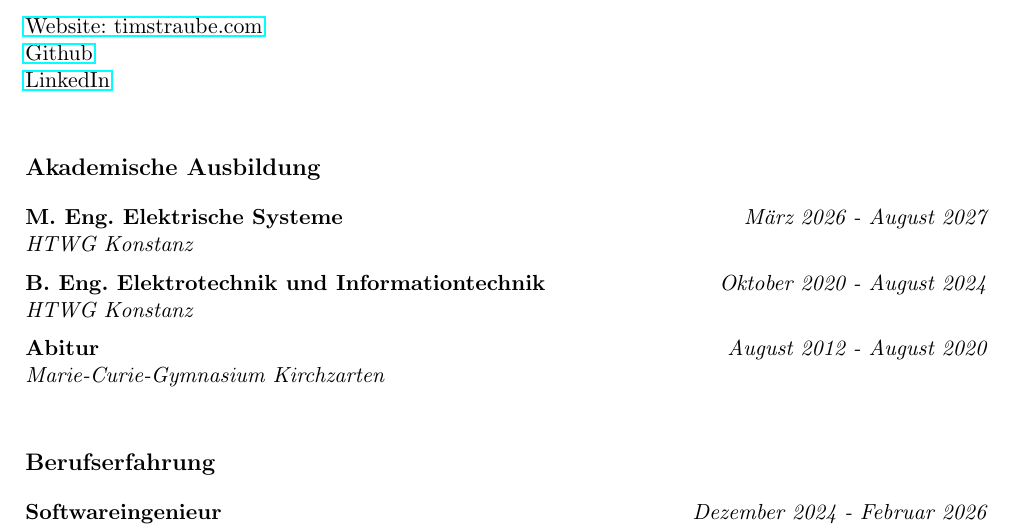
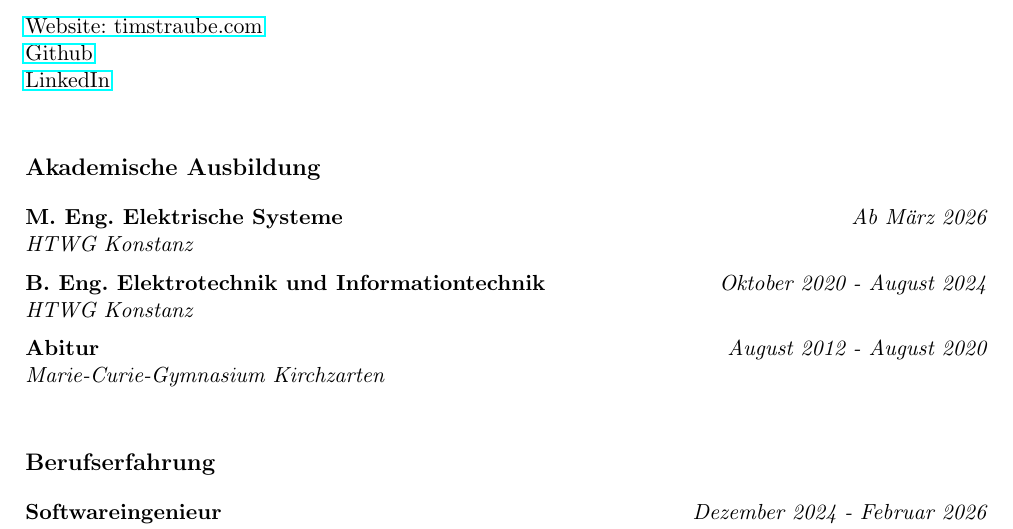
Before and after one commit to TimStraube/Lebenslauf, a LaTeX CV (Lebenslauf.tex): part of the page, cut so that both start at the same text. Compiled offline with pdfLaTeX.

Commit message:
chore: Update

```diff
--- a/Lebenslauf.tex
+++ b/Lebenslauf.tex
@@ -27,7 +27,7 @@ Sankt Stephansplatz 14, 78462 Konstanz\\[0.4cm]
 
 \section*{Akademische Ausbildung}
 
-\textbf{M. Eng. Elektrische Systeme} \hfill \textit{März 2026 - August 2027}\\
+\textbf{M. Eng. Elektrische Systeme} \hfill \textit{Ab März 2026}\\
 \textit{HTWG Konstanz}\\[0.2cm]
 \noindent
 \textbf{B. Eng. Elektrotechnik und Informationtechnik} \hfill \textit{Oktober 2020 - August 2024}\\
```
Also changed, not shown: Lebenslauf.pdf.
